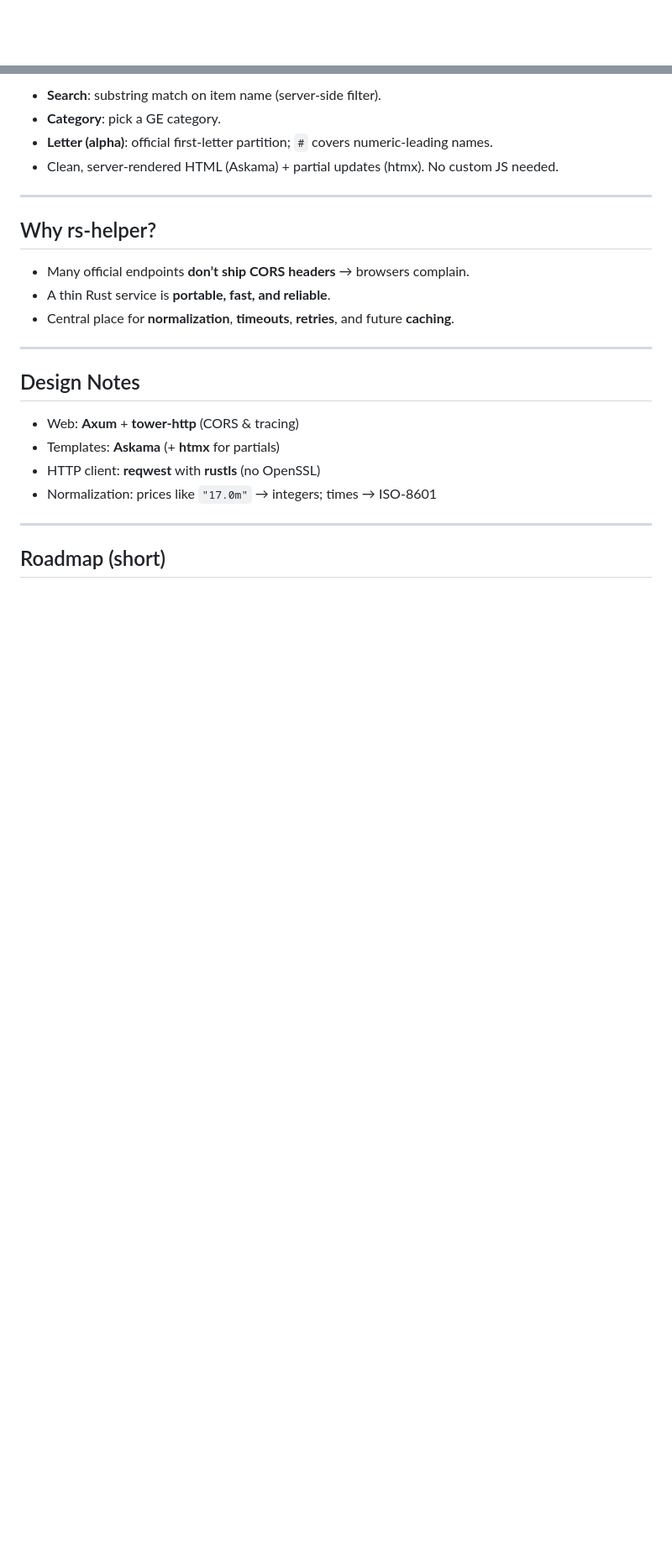
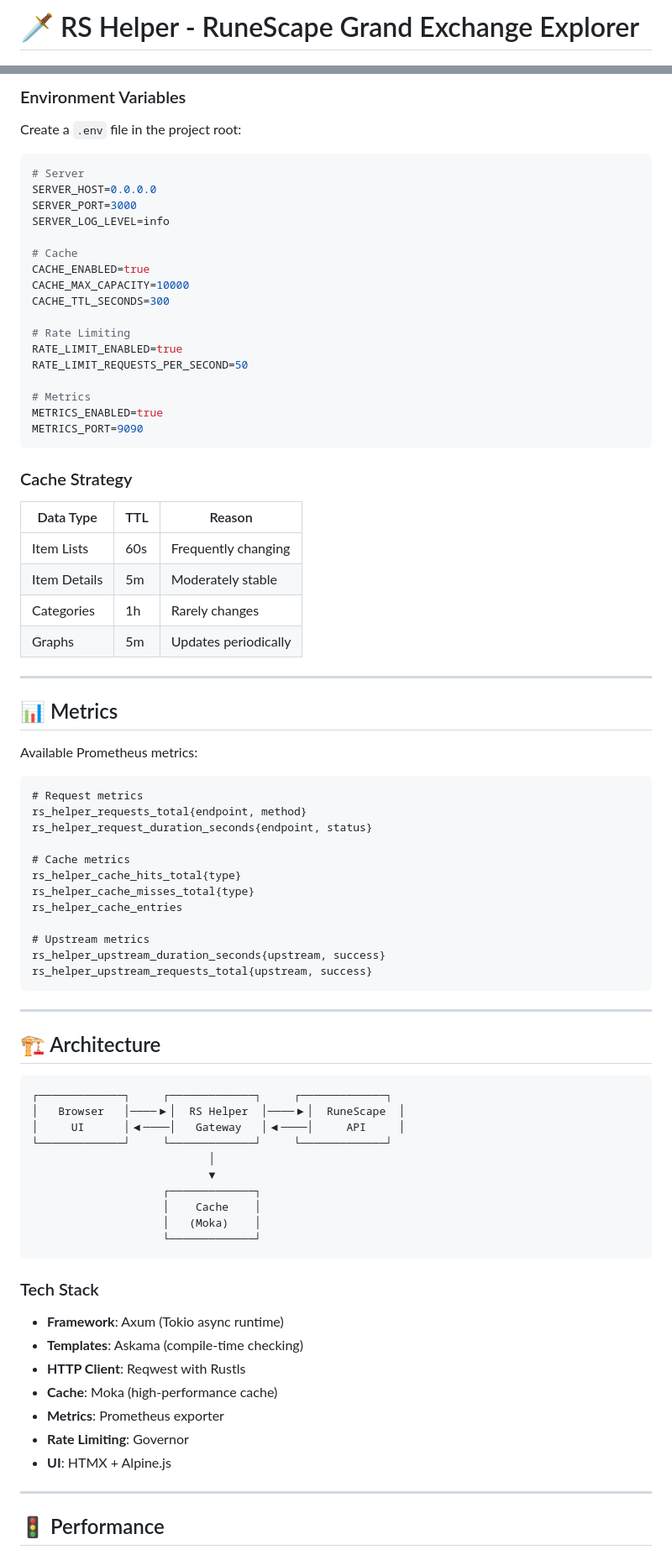
Before and after one commit to tiagorahal/rs-helper, a Markdown page: README.md, 2 parts joined by grey strips. Shown: that part at 84% size. Drawn GitHub-style; blank space fills up the shorter version.

````diff
--- a/README.md
+++ b/README.md
@@ -1 +1,2 @@
+# 🗡️ RS Helper - RuneScape Grand Exchange Explorer
 
@@ -71,27 +167,86 @@ curl 'http://127.0.0.1:3000/v1/ge/items?category=9&alpha=c&page=1'
 
-* **Search**: substring match on item name (server-side filter).
-* **Category**: pick a GE category.
-* **Letter (alpha)**: official first-letter partition; `#` covers numeric-leading names.
-* Clean, server-rendered HTML (Askama) + partial updates (htmx). No custom JS needed.
+### Environment Variables
+
+Create a `.env` file in the project root:
+
+```env
+# Server
+SERVER_HOST=0.0.0.0
+SERVER_PORT=3000
+SERVER_LOG_LEVEL=info
+
+# Cache
+CACHE_ENABLED=true
+CACHE_MAX_CAPACITY=10000
+CACHE_TTL_SECONDS=300
+
+# Rate Limiting
+RATE_LIMIT_ENABLED=true
+RATE_LIMIT_REQUESTS_PER_SECOND=50
+
+# Metrics
+METRICS_ENABLED=true
+METRICS_PORT=9090
+```
+
+### Cache Strategy
+
+| Data Type | TTL | Reason |
+|-----------|-----|--------|
+| Item Lists | 60s | Frequently changing |
+| Item Details | 5m | Moderately stable |
+| Categories | 1h | Rarely changes |
+| Graphs | 5m | Updates periodically |
 
 ---
 
-## Why rs-helper?
+## 📊 Metrics
 
-* Many official endpoints **don’t ship CORS headers** → browsers complain.
-* A thin Rust service is **portable, fast, and reliable**.
-* Central place for **normalization**, **timeouts**, **retries**, and future **caching**.
+Available Prometheus metrics:
+
+```prometheus
+# Request metrics
+rs_helper_requests_total{endpoint, method}
+rs_helper_request_duration_seconds{endpoint, status}
+
+# Cache metrics
+rs_helper_cache_hits_total{type}
+rs_helper_cache_misses_total{type}
+rs_helper_cache_entries
+
+# Upstream metrics
+rs_helper_upstream_duration_seconds{upstream, success}
+rs_helper_upstream_requests_total{upstream, success}
+```
 
 ---
 
-## Design Notes
+## 🏗️ Architecture
 
-* Web: **Axum** + **tower-http** (CORS & tracing)
-* Templates: **Askama** (+ **htmx** for partials)
-* HTTP client: **reqwest** with **rustls** (no OpenSSL)
-* Normalization: prices like `"17.0m"` → integers; times → ISO-8601
+```
+┌─────────────┐     ┌─────────────┐     ┌─────────────┐
+│   Browser   │────▶│  RS Helper  │────▶│  RuneScape  │
+│     UI      │◀────│   Gateway   │◀────│     API     │
+└─────────────┘     └─────────────┘     └─────────────┘
+                           │
+                           ▼
+                    ┌─────────────┐
+                    │    Cache    │
+                    │   (Moka)    │
+                    └─────────────┘
+```
+
+### Tech Stack
+
+- **Framework**: Axum (Tokio async runtime)
+- **Templates**: Askama (compile-time checking)
+- **HTTP Client**: Reqwest with Rustls
+- **Cache**: Moka (high-performance cache)
+- **Metrics**: Prometheus exporter
+- **Rate Limiting**: Governor
+- **UI**: HTMX + Alpine.js
 
 ---
 
-## Roadmap (short)
+## 🚦 Performance
 
````
Also changed, not shown: other parts of README.md (+194 -54 lines).
